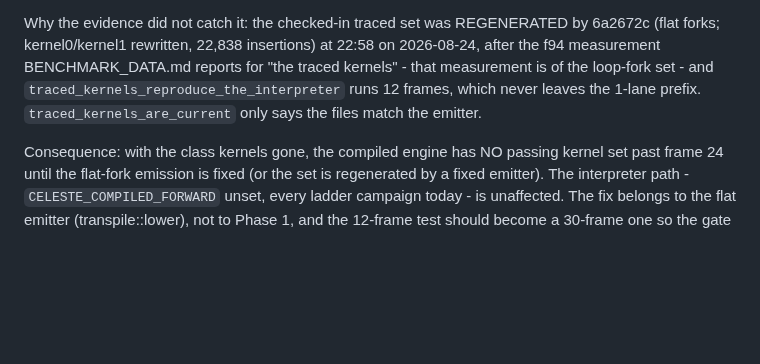
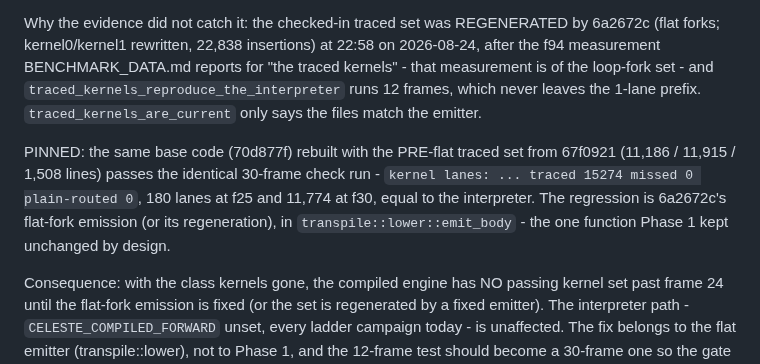
Before and after one commit to tehwalris/celeste-rust, a Markdown page: plans/delete-the-interpreter.md, the part around the change. Drawn GitHub-style; blank space fills up the shorter version.

Commit message:
plans: pin the gate-3 row loss to 6a2672c's flat-fork traced set
The base code (70d877f) rebuilt with the PRE-flat traced set from
67f0921 passes the identical 30-frame CELESTE_COMPILED_FORWARD=check
run (traced 15274 missed 0 plain-routed 0; 180 lanes at f25, 11,774 at
f30, equal to the interpreter), while the checked-in flat-fork set
fails at f25 on both the base and Phase 1's HEAD with the same 38 row
hashes. So the loss is in what 6a2672c emitted, not in this series.

Co-Authored-By: Claude Fable 5 <noreply@anthropic.com>

```diff
--- a/plans/delete-the-interpreter.md
+++ b/plans/delete-the-interpreter.md
@@ -281,6 +281,14 @@ is of the loop-fork set - and `traced_kernels_reproduce_the_interpreter`
 runs 12 frames, which never leaves the 1-lane prefix.
 `traced_kernels_are_current` only says the files match the emitter.
 
+PINNED: the same base code (70d877f) rebuilt with the PRE-flat traced
+set from 67f0921 (11,186 / 11,915 / 1,508 lines) passes the identical
+30-frame check run - `kernel lanes: ... traced 15274 missed 0
+plain-routed 0`, 180 lanes at f25 and 11,774 at f30, equal to the
+interpreter. The regression is 6a2672c's flat-fork emission (or its
+regeneration), in `transpile::lower::emit_body` - the one function
+Phase 1 kept unchanged by design.
+
 Consequence: with the class kernels gone, the compiled engine has NO
 passing kernel set past frame 24 until the flat-fork emission is fixed
 (or the set is regenerated by a fixed emitter). The interpreter path -
```
